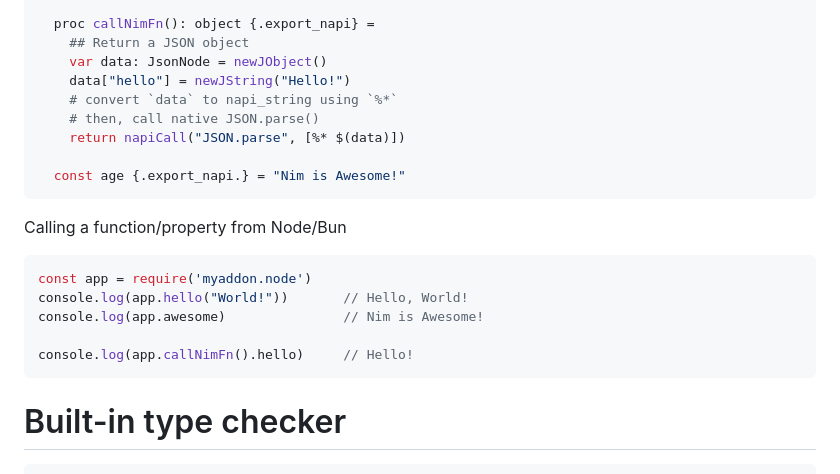
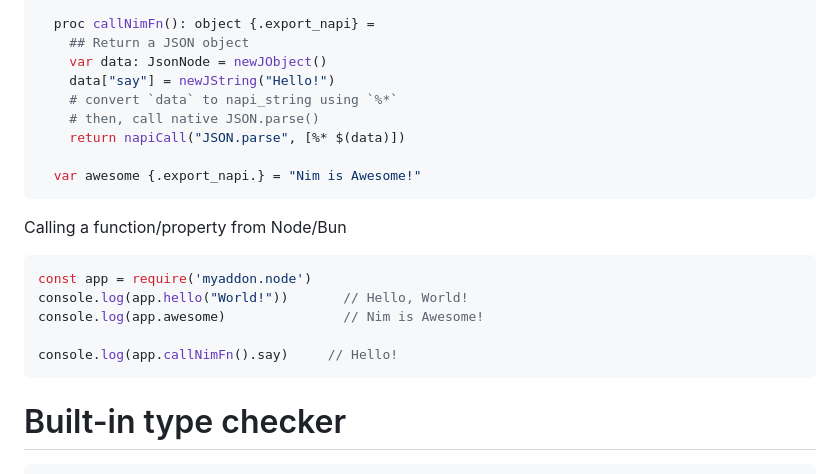
Before and after one commit to openpeeps/denim, a Markdown page: README.md, the part around the change. GitHub-like rendering.

Commit message:
update
Signed-off-by: George Lemon <georgelemon@protonmail.com>

````diff
--- a/README.md
+++ b/README.md
@@ -92,12 +92,12 @@ init proc(module: Module): # the name `module` is required
   proc callNimFn(): object {.export_napi} =
     ## Return a JSON object
     var data: JsonNode = newJObject()
-    data["hello"] = newJString("Hello!")
+    data["say"] = newJString("Hello!")
     # convert `data` to napi_string using `%*`
     # then, call native JSON.parse()
     return napiCall("JSON.parse", [%* $(data)])
 
-  const age {.export_napi.} = "Nim is Awesome!"
+  var awesome {.export_napi.} = "Nim is Awesome!"
 ```
 
 Calling a function/property from Node/Bun
@@ -106,7 +106,7 @@ const app = require('myaddon.node')
 console.log(app.hello("World!"))       // Hello, World!
 console.log(app.awesome)               // Nim is Awesome!
 
-console.log(app.callNimFn().hello)     // Hello!
+console.log(app.callNimFn().say)     // Hello!
 ```
 
 # Built-in type checker
````
